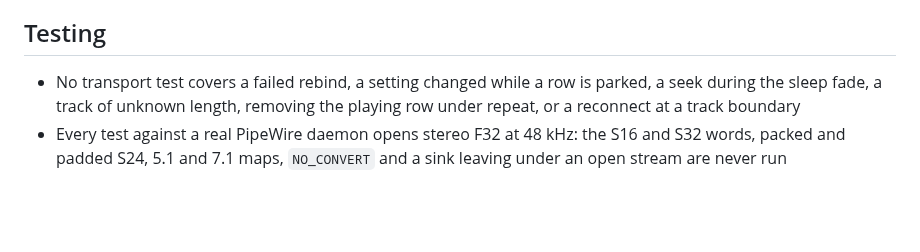
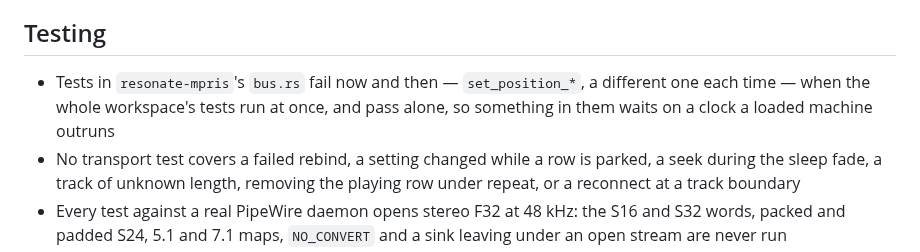
Before and after one commit to vibe-technologies-llc/resonate, a Markdown page: docs/TODO.md, the part around the change. Rendered like a GitHub page; blank space fills up the shorter version.

Commit message:
Note the bus tests that fail only under a loaded workspace run

```diff
--- a/docs/TODO.md
+++ b/docs/TODO.md
@@ -178,6 +178,7 @@ service or a format — and is not worked until that moves; everything else is o
 - **Blocked on gpui:** Nothing is exposed to a screen reader; gpui carries no AccessKit
 
 ## Testing
+- Tests in `resonate-mpris`'s `bus.rs` fail now and then — `set_position_*`, a different one each time — when the whole workspace's tests run at once, and pass alone, so something in them waits on a clock a loaded machine outruns
 - No transport test covers a failed rebind, a setting changed while a row is parked, a seek during
   the sleep fade, a track of unknown length, removing the playing row under repeat, or a
   reconnect at a track boundary
```
